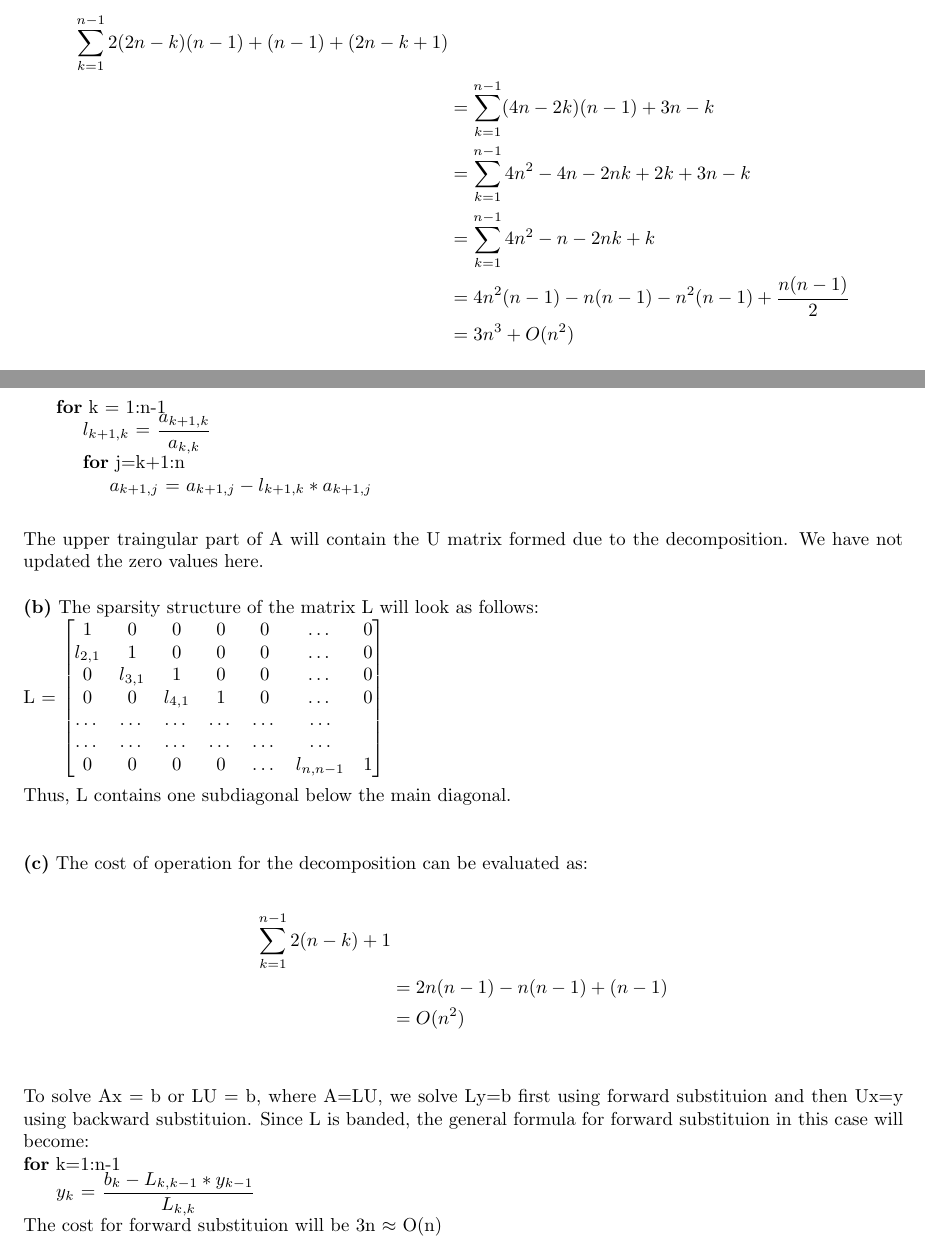
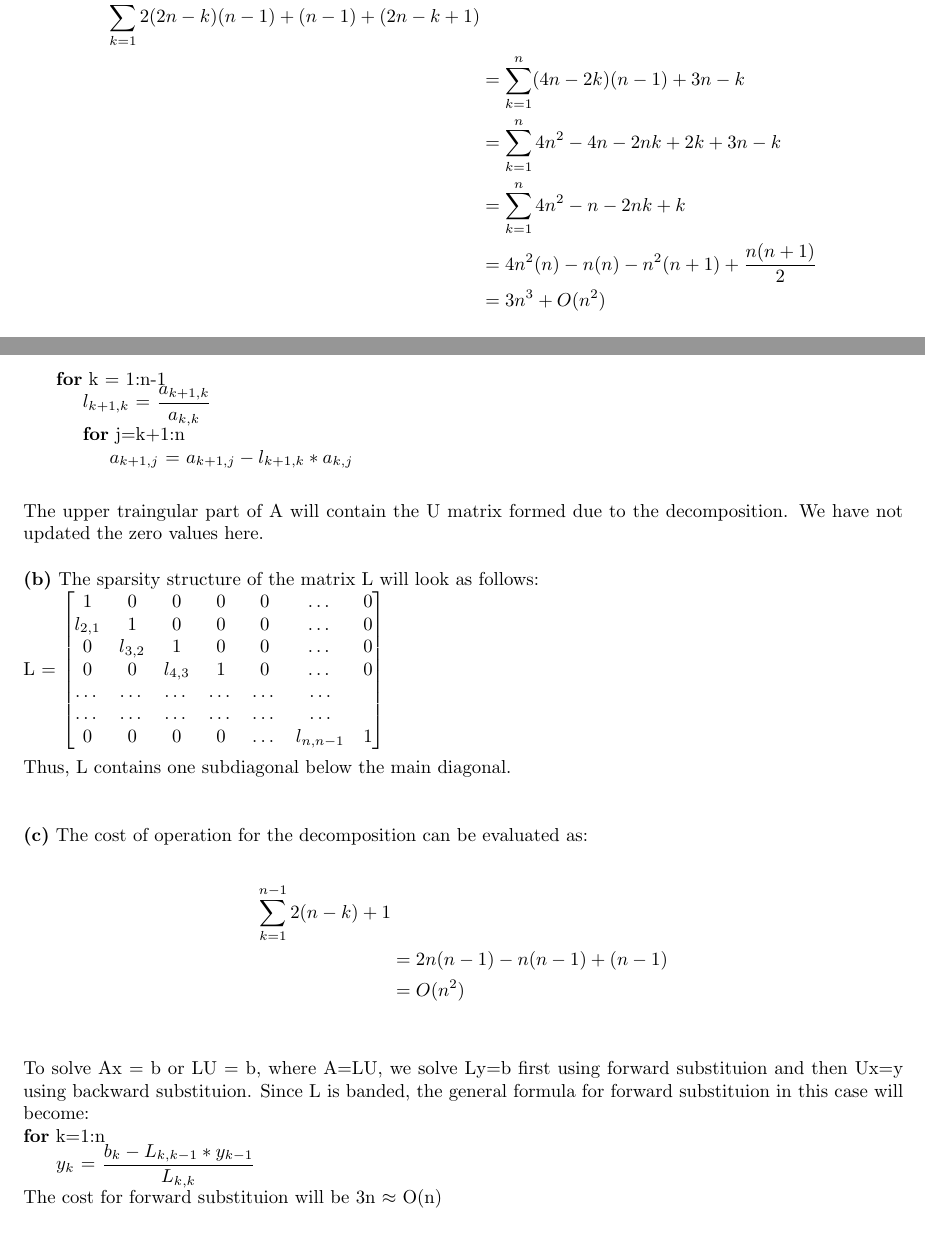
Before and after one commit to arnabd88/ASCI, a LaTeX problem sheet (Assignment3_Submit_u1014840/Assignment3.tex): two parts of pages 5 and 6 of 8, joined at a grey line, cut at the place of the change. Compiled offline with pdfLaTeX.

Commit message:
Final For Assignment3

```diff
--- a/Assignment3_Submit_u1014840/Assignment3.tex
+++ b/Assignment3_Submit_u1014840/Assignment3.tex
@@ -147,11 +147,11 @@ Once, we augment A with  the diagonal matrix, the size of the overall matrix bec
 The computation cost required for this operation in terms of floating point operations can be computed as follows: \newline
 
 \begin{align*}
-  \sum_{k=1}^{n-1} 2(2n-k)(n-1) + (n-1) + (2n - k + 1) \\
- &= \sum_{k=1}^{n-1} (4n - 2k)(n-1) + 3n - k \\
- &= \sum_{k=1}^{n-1} 4n^2 -4n -2nk + 2k + 3n - k \\
- &= \sum_{k=1}^{n-1} 4n^2 -n -2nk + k \\
-&= 4n^2(n-1) -n(n-1) -n^2(n-1) +\dfrac{n(n-1)}{2} \\
+  \sum_{k=1}^{n} 2(2n-k)(n-1) + (n-1) + (2n - k + 1) \\
+ &= \sum_{k=1}^{n} (4n - 2k)(n-1) + 3n - k \\
+ &= \sum_{k=1}^{n} 4n^2 -4n -2nk + 2k + 3n - k \\
+ &= \sum_{k=1}^{n} 4n^2 -n -2nk + k \\
+&= 4n^2(n) -n(n) -n^2(n+1) +\dfrac{n(n+1)}{2} \\
 &= 3n^3 + O(n^2) \\
 \end{align*}
 
@@ -183,7 +183,7 @@ The psedoCode for LU decomposition of an upper Hessenberg Matrix,A, of size $n \
 \hspace*{0.5cm} \textbf {for} k = 1:n-1 \newline
 \hspace*{1cm}      $l_{k+1,k}$ = $\dfrac{a_{k+1,k}}{a_{k,k}}$ \newline
 \hspace*{1cm}    \textbf {for} j=k+1:n \newline
-\hspace*{1.5cm}     $ a_{k+1,j}$ = $a_{k+1,j} - l_{k+1,k}*a_{k+1,j}$ \newline
+\hspace*{1.5cm}     $ a_{k+1,j}$ = $a_{k+1,j} - l_{k+1,k}*a_{k,j}$ \newline
 
 The upper traingular part of A will contain the U matrix formed due to the decomposition. We have not updated the zero values here.
 
@@ -192,8 +192,8 @@ The sparsity structure of the matrix L will look as follows: \newline
 L = $\begin{bmatrix}
 1 & 0 & 0 & 0 & 0 &\dots & 0 \\
 l_{2,1} & 1 & 0 & 0 & 0 &\dots & 0 \\
-0 & l_{3,1} & 1 & 0 & 0 & \dots & 0 \\
-0 & 0 & l_{4,1} & 1 & 0 & \dots & 0 \\
+0 & l_{3,2} & 1 & 0 & 0 & \dots & 0 \\
+0 & 0 & l_{4,3} & 1 & 0 & \dots & 0 \\
 \dots & \dots & \dots & \dots & \dots & \dots \\
 \dots & \dots & \dots & \dots & \dots & \dots \\
 0 & 0 & 0 & 0 & \dots &    l_{n,n-1} & 1 \\
@@ -211,7 +211,7 @@ The cost of operation for the decomposition  can be evaluated as: \newline
 \end{align*}
 
 To solve Ax = b or LU = b, where A=LU, we solve Ly=b first using forward substituion and then Ux=y using backward substituion. Since L is banded, the general formula for forward substituion in this case will become: \newline
-\textbf {for} k=1:n-1 \newline
+\textbf {for} k=1:n \newline
 \hspace*{0.5cm} $y_{k}$ = $\dfrac{b_{k} - L_{k,k-1}*y_{k-1}}{L_{k,k}}$ \newline
 The cost for forward substituion will be 3n $\approx$ O(n)
 
```
Also changed, not shown: Assignment3_Submit_u1014840/Assignment3.pdf (added), Assignment3_Submit_u1014840/Assignment3_Submit_u1014840/Assignment3.pdf, Assignment3_Submit_u1014840/Assignment3.tex (2 more changed lines), 3 other files.
